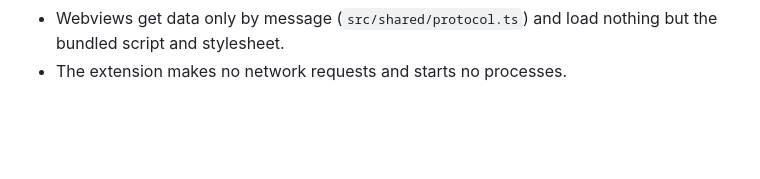
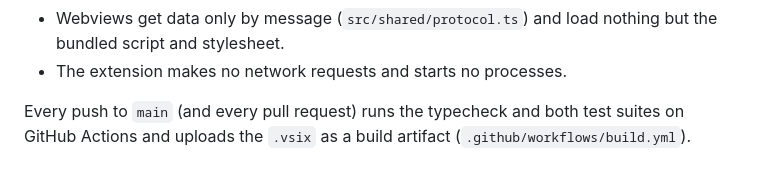
Before and after one commit to ValvojaX/comparekit, a Markdown page: CONTRIBUTING.md, the part around the change. Rendered like a GitHub page; blank space fills up the shorter version.

Commit message:
Adds build workflow

```diff
--- a/CONTRIBUTING.md
+++ b/CONTRIBUTING.md
@@ -25,3 +25,5 @@ Design rules for the views:
 - Diff meaning is the same everywhere: left/removed uses git's deleted color, right/added git's added color, changed git's modified color, conflicts git's conflicting color.
 - Webviews get data only by message (`src/shared/protocol.ts`) and load nothing but the bundled script and stylesheet.
 - The extension makes no network requests and starts no processes.
+
+Every push to `main` (and every pull request) runs the typecheck and both test suites on GitHub Actions and uploads the `.vsix` as a build artifact (`.github/workflows/build.yml`).
```
Also changed, not shown: README.md (+14 -6 lines), images/folder-diff.png (added), images/image-diff.png (added), images/table-diff.png (added), images/table-merge.png (added), 13 other files.
